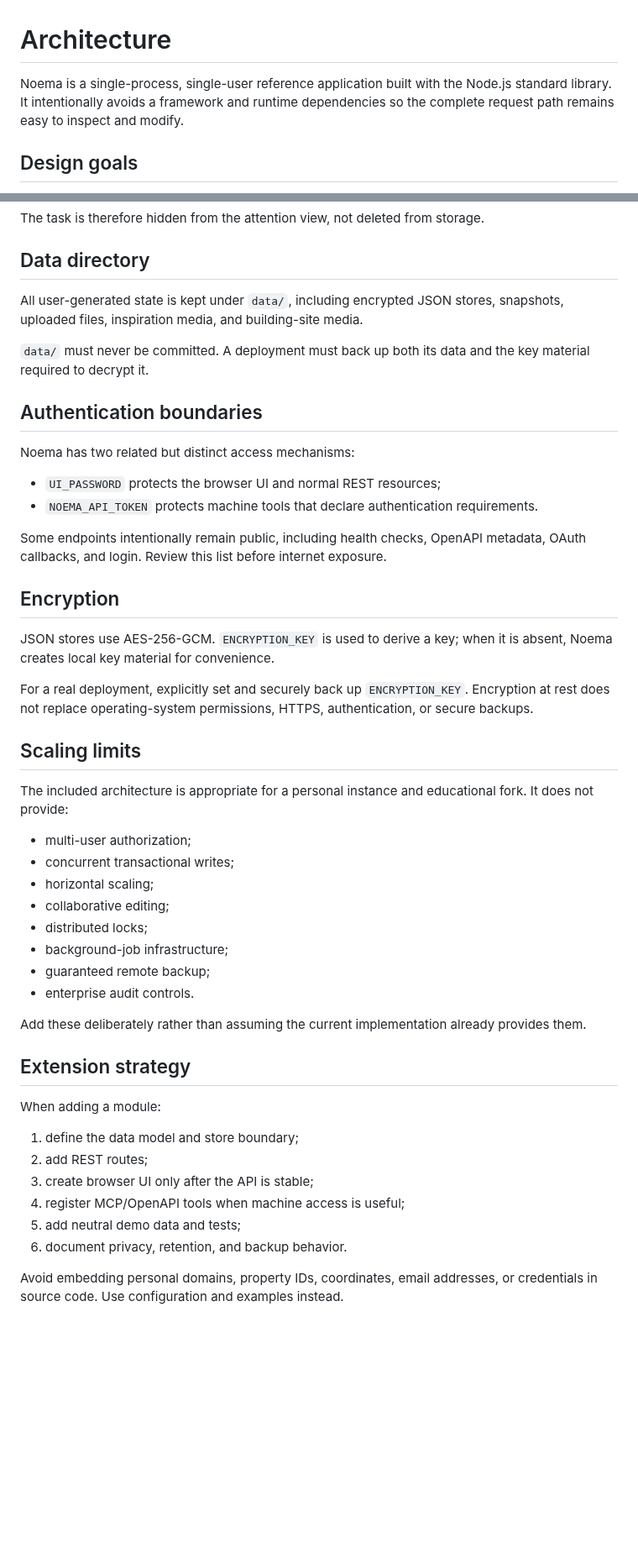
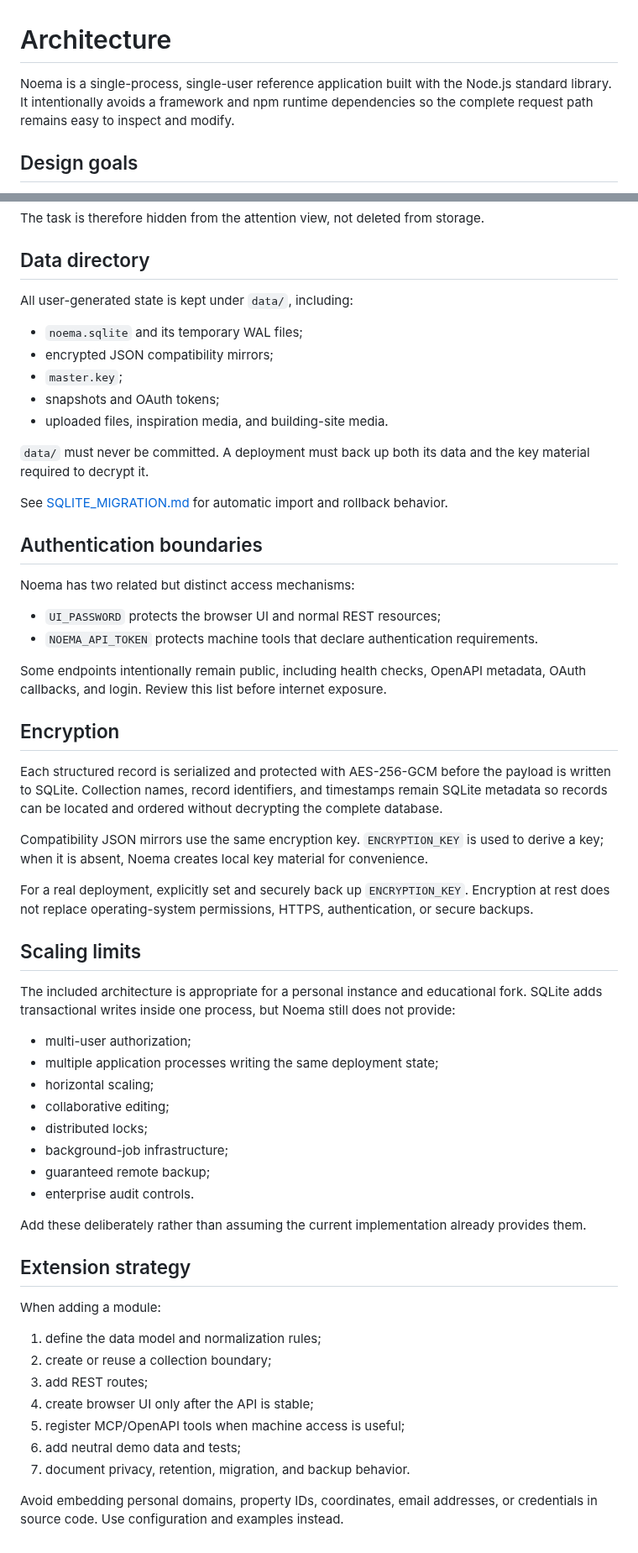
Before and after one commit to vladimirperovic/noema, a Markdown page: ARCHITECTURE.md, 2 parts joined by grey strips. Shown at 84% size. GitHub-like rendering; blank space fills up the shorter version.

Commit message:
Document shared SQLite architecture and refactor boundaries

```diff
--- a/ARCHITECTURE.md
+++ b/ARCHITECTURE.md
@@ -1,6 +1,6 @@
 # Architecture
 
-Noema is a single-process, single-user reference application built with the Node.js standard library. It intentionally avoids a framework and runtime dependencies so the complete request path remains easy to inspect and modify.
+Noema is a single-process, single-user reference application built with the Node.js standard library. It intentionally avoids a framework and npm runtime dependencies so the complete request path remains easy to inspect and modify.
 
 ## Design goals
 
@@ -67,9 +80,17 @@ The task is therefore hidden from the attention view, not deleted from storage.
 
 ## Data directory
 
-All user-generated state is kept under `data/`, including encrypted JSON stores, snapshots, uploaded files, inspiration media, and building-site media.
+All user-generated state is kept under `data/`, including:
+
+- `noema.sqlite` and its temporary WAL files;
+- encrypted JSON compatibility mirrors;
+- `master.key`;
+- snapshots and OAuth tokens;
+- uploaded files, inspiration media, and building-site media.
 
 `data/` must never be committed. A deployment must back up both its data and the key material required to decrypt it.
+
+See [SQLITE_MIGRATION.md](SQLITE_MIGRATION.md) for automatic import and rollback behavior.
 
 ## Authentication boundaries
 
@@ -82,16 +103,18 @@ Some endpoints intentionally remain public, including health checks, OpenAPI met
 
 ## Encryption
 
-JSON stores use AES-256-GCM. `ENCRYPTION_KEY` is used to derive a key; when it is absent, Noema creates local key material for convenience.
+Each structured record is serialized and protected with AES-256-GCM before the payload is written to SQLite. Collection names, record identifiers, and timestamps remain SQLite metadata so records can be located and ordered without decrypting the complete database.
+
+Compatibility JSON mirrors use the same encryption key. `ENCRYPTION_KEY` is used to derive a key; when it is absent, Noema creates local key material for convenience.
 
 For a real deployment, explicitly set and securely back up `ENCRYPTION_KEY`. Encryption at rest does not replace operating-system permissions, HTTPS, authentication, or secure backups.
 
 ## Scaling limits
 
-The included architecture is appropriate for a personal instance and educational fork. It does not provide:
+The included architecture is appropriate for a personal instance and educational fork. SQLite adds transactional writes inside one process, but Noema still does not provide:
 
 - multi-user authorization;
-- concurrent transactional writes;
+- multiple application processes writing the same deployment state;
 - horizontal scaling;
 - collaborative editing;
 - distributed locks;
@@ -105,11 +128,12 @@ Add these deliberately rather than assuming the current implementation already p
 
 When adding a module:
 
-1. define the data model and store boundary;
-2. add REST routes;
-3. create browser UI only after the API is stable;
-4. register MCP/OpenAPI tools when machine access is useful;
-5. add neutral demo data and tests;
-6. document privacy, retention, and backup behavior.
+1. define the data model and normalization rules;
+2. create or reuse a collection boundary;
+3. add REST routes;
+4. create browser UI only after the API is stable;
+5. register MCP/OpenAPI tools when machine access is useful;
+6. add neutral demo data and tests;
+7. document privacy, retention, migration, and backup behavior.
 
 Avoid embedding personal domains, property IDs, coordinates, email addresses, or credentials in source code. Use configuration and examples instead.
```
Also changed, not shown: other parts of ARCHITECTURE.md (+18 -5 lines).
